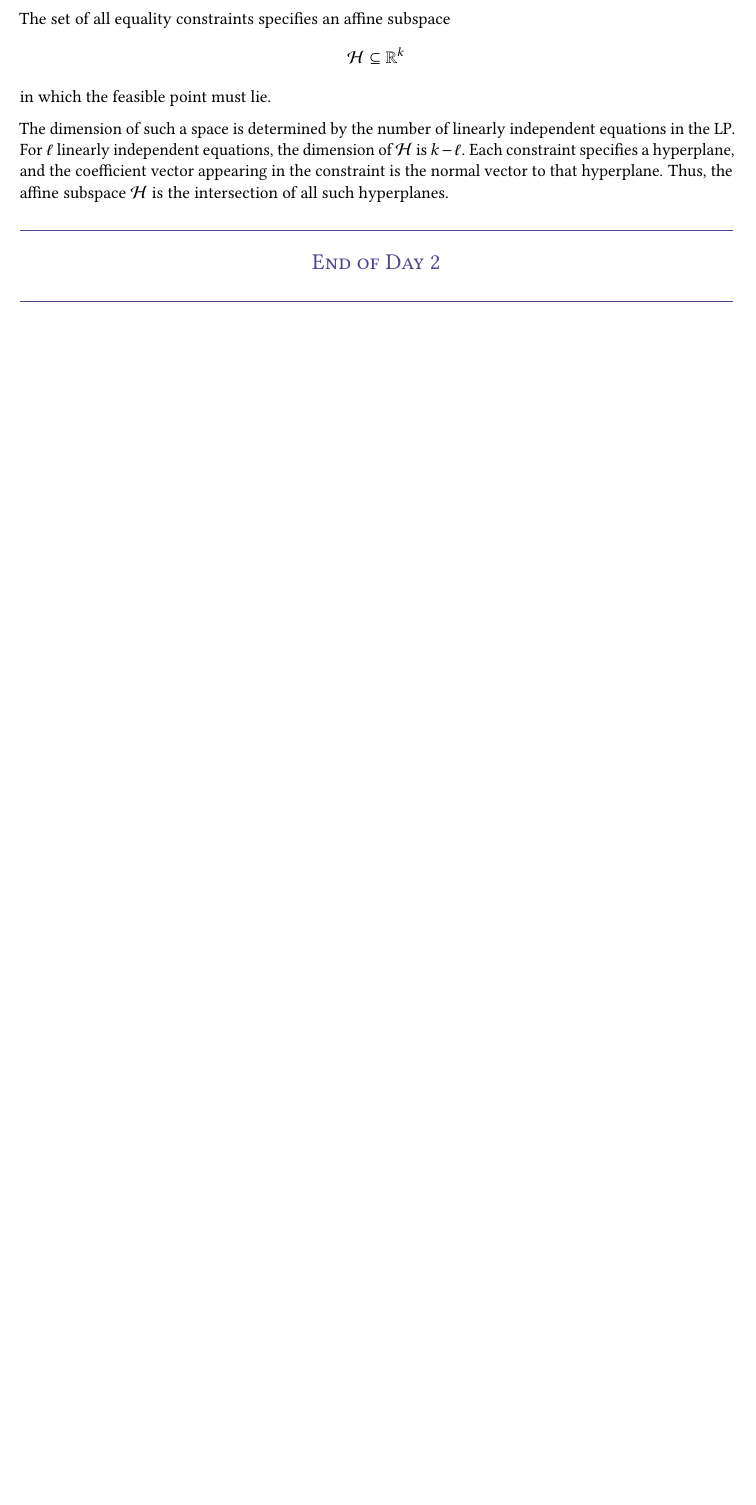
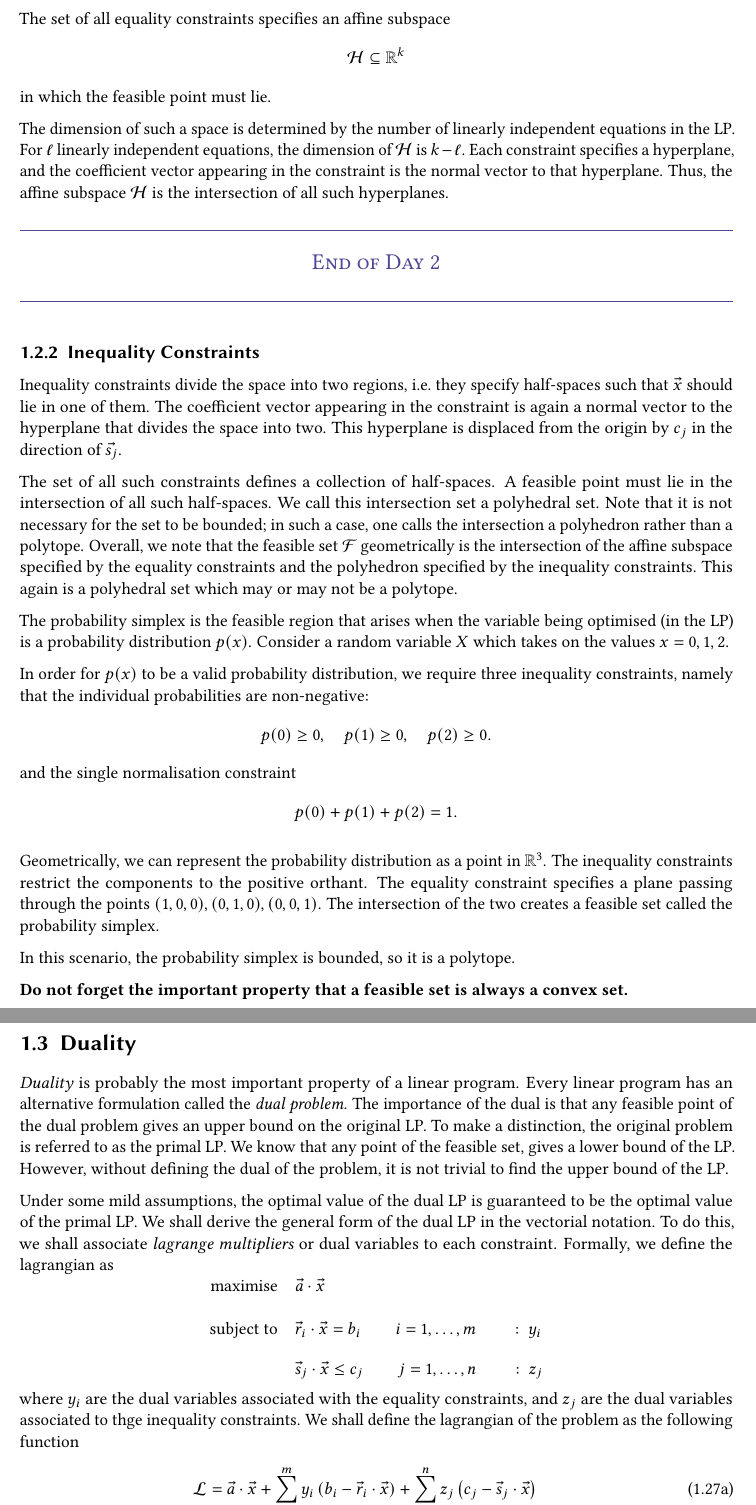
Before and after one commit to drazerd/IIIT-Hyderabad-Summer-26, a LaTeX document (Notes/main.tex, which reads Notes/Linear Programming.tex, Notes/easyclass.cls): part of page 9 of 9 before the commit and two parts of pages 9 and 10 of 12 after it, the two joined at a grey line, cut so that both start at the same text, the shorter picture padded with empty space. Compiled offline with pdfLaTeX.

Commit message:
added untracked

```diff
--- a/Notes/Linear Programming.tex
+++ b/Notes/Linear Programming.tex
@@ -364,3 +364,89 @@ Each constraint specifies a hyperplane, and the coefficient vector appearing in
 
     \rule{\linewidth}{0.6pt}}
 \end{center}
+
+\subsection{Inequality Constraints}
+
+Inequality constraints divide the space into two regions, i.e.\ they specify half-spaces such that $\vec{x}$ should lie in one of them. The coefficient vector appearing in the constraint is again a normal vector to the hyperplane that divides the space into two.
+This hyperplane is displaced from the origin by $c_j$ in the direction of $\vec{s_j}$.
+
+The set of all such constraints defines a collection of half-spaces. A feasible point must lie in the intersection of all such half-spaces.
+We call this intersection set a polyhedral set. Note that it is not necessary for the set to be bounded; in such a case, one calls the intersection a polyhedron rather than a polytope.
+Overall, we note that the feasible set $\mathcal{F}$ geometrically is the intersection of the affine subspace specified by the equality constraints and the polyhedron specified by the inequality constraints. This again is a polyhedral set which may or may not be a polytope.
+
+The probability simplex is the feasible region that arises when the variable being optimised (in the LP) is a probability distribution $p(x)$. Consider a random variable $X$ which takes on the values $x = 0,1,2$.
+
+In order for $p(x)$ to be a valid probability distribution, we require three inequality constraints, namely that the individual probabilities are non-negative:
+\[
+p(0) \ge 0,\quad p(1) \ge 0,\quad p(2) \ge 0.
+\]
+and the single normalisation constraint
+\[
+p(0)+p(1)+p(2)=1.
+\]
+
+Geometrically, we can represent the probability distribution as a point in $\mathbb{R}^3$. The inequality constraints restrict the components to the positive orthant.
+The equality constraint specifies a plane passing through the points $(1,0,0), (0,1,0), (0,0,1)$. The intersection of the two creates a feasible set called the probability simplex.
+
+In this scenario, the probability simplex is bounded, so it is a polytope.
+
+\textbf{Do not forget the important property that a feasible set is always a convex set.}
+
+\section{Duality}
+\textit{Duality} is probably the most important property of a linear program. Every linear program has an alternative formulation called the \textit{dual problem.}
+The importance of the dual is that any feasible point of the dual problem gives an upper bound on the original LP. To make a distinction, the original problem is referred to as the primal LP.
+We know that any point of the feasible set, gives a lower bound of the LP. However, without defining the dual of the problem, it is not trivial to find the upper bound of the LP.
+
+Under some mild assumptions, the optimal value of the dual LP is guaranteed to be the optimal value of the primal LP.
+We shall derive the general form of the dual LP in the vectorial notation. To do this, we shall associate \textit{lagrange multipliers} or dual variables to each constraint. Formally,
+we define the lagrangian as
+\[
+\begin{aligned}
+\text{maximise} \quad & \vec{a}\cdot\vec{x} \\[1em]
+\text{subject to} \quad
+& \vec{r}_i \cdot \vec{x} = b_i
+\qquad i = 1,\ldots,m
+\qquad :\ y_i \\[0.8em]
+& \vec{s}_j \cdot \vec{x} \le c_j
+\qquad j = 1,\ldots,n
+\qquad :\ z_j
+\end{aligned}
+\]
+where $y_i$ are the dual variables associated with the equality constraints, and $z_j$ are the dual variables associated to thge inequality constraints.
+We shall define the lagrangian of the problem as the following function
+\begin{align}
+\mathcal{L}
+&=
+\vec{a}\cdot\vec{x}
++
+\sum_{i=1}^{m}
+y_i
+\left(
+b_i-\vec{r}_i\cdot\vec{x}
+\right)
++
+\sum_{j=1}^{n}
+z_j
+\left(
+c_j-\vec{s}_j\cdot\vec{x}
+\right)
+\tag{1.27a}
+\label{eq:lagrangian1}
+\\[1.5em]
+&=
+\left(
+\vec{a}
+-
+\sum_{i=1}^{m} y_i \vec{r}_i
+-
+\sum_{j=1}^{n} z_j \vec{s}_j
+\right)
+\cdot
+\vec{x}
++
+\sum_{i=1}^{m} y_i b_i
++
+\sum_{j=1}^{n} z_j c_j,
+\tag{1.27b}
+\label{eq:lagrangian2}
+\end{align}
--- a/Notes/easyclass.cls
+++ b/Notes/easyclass.cls
@@ -47,6 +47,7 @@
 % custom theorem boxes
 \RequirePackage[framemethod=TikZ]{mdframed}
 \RequirePackage{amsthm}
+\RequirePackage{physics}
 \newtheorem{theorem}{Theorem}[chapter]
 \newtheorem{lemma}[theorem]{Lemma}
 \newtheorem{proposition}{Proposition}
--- a/Notes/main.tex
+++ b/Notes/main.tex
@@ -15,6 +15,8 @@
 
 \chapter{Introductory stuff}
 \input{Linear Programming.tex}
+\chapter{Quantum Cryptography}
+\input{Basic_Quantum.tex}
 
 
 
```
Also changed, not shown: Notes/Linear Programming.tex (19 more changed lines).
